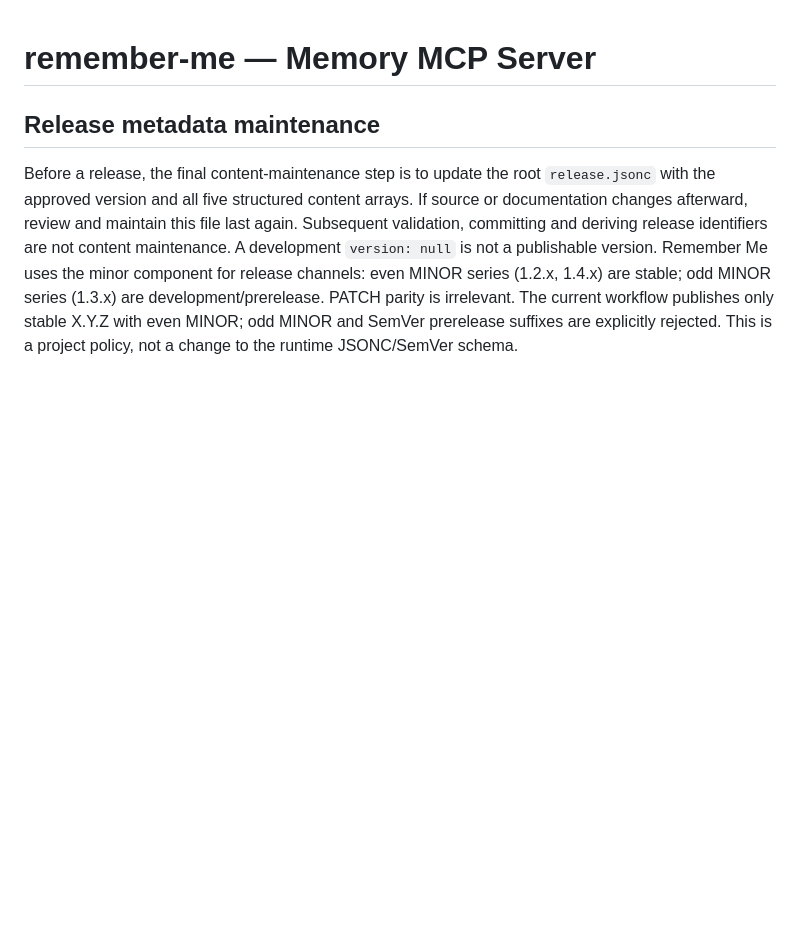
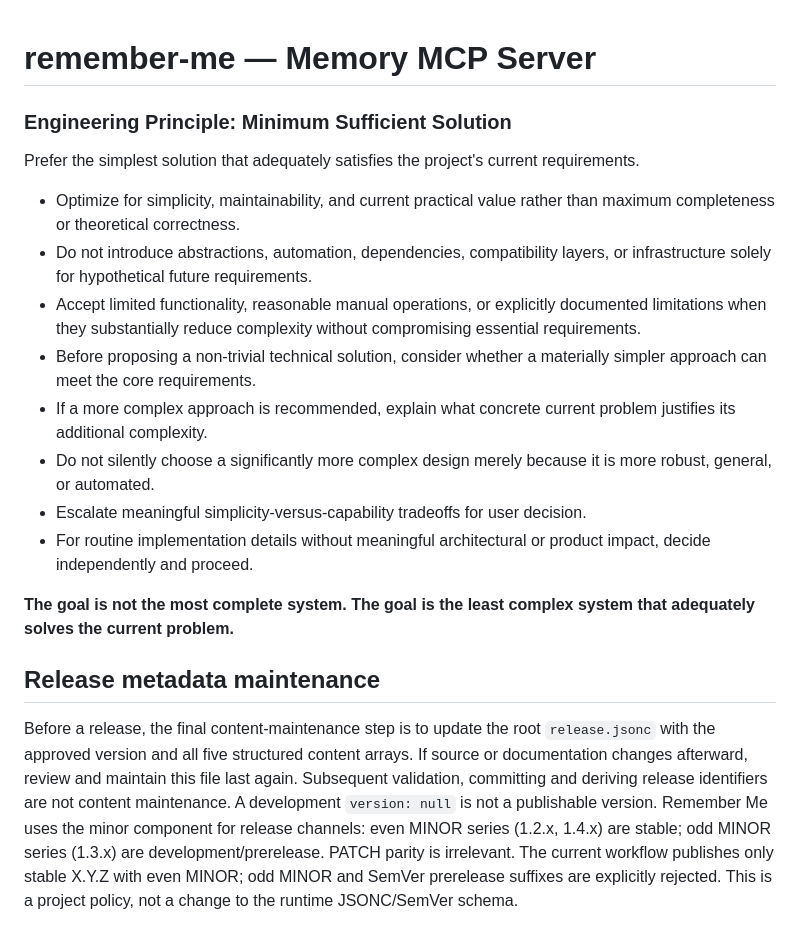
Before and after one commit to tech-kuiperbelt/remember-me, a Markdown page: AGENTS.md, the part around the change. Rendered like a GitHub page; blank space fills up the shorter version.

Commit message:
Documents

```diff
--- a/AGENTS.md
+++ b/AGENTS.md
@@ -1,4 +1,19 @@
 # remember-me — Memory MCP Server
+
+### Engineering Principle: Minimum Sufficient Solution
+
+Prefer the simplest solution that adequately satisfies the project's current requirements.
+
+- Optimize for simplicity, maintainability, and current practical value rather than maximum completeness or theoretical correctness.
+- Do not introduce abstractions, automation, dependencies, compatibility layers, or infrastructure solely for hypothetical future requirements.
+- Accept limited functionality, reasonable manual operations, or explicitly documented limitations when they substantially reduce complexity without compromising essential requirements.
+- Before proposing a non-trivial technical solution, consider whether a materially simpler approach can meet the core requirements.
+- If a more complex approach is recommended, explain what concrete current problem justifies its additional complexity.
+- Do not silently choose a significantly more complex design merely because it is more robust, general, or automated.
+- Escalate meaningful simplicity-versus-capability tradeoffs for user decision.
+- For routine implementation details without meaningful architectural or product impact, decide independently and proceed.
+
+**The goal is not the most complete system. The goal is the least complex system that adequately solves the current problem.**
 
 ## Release metadata maintenance
 
```
